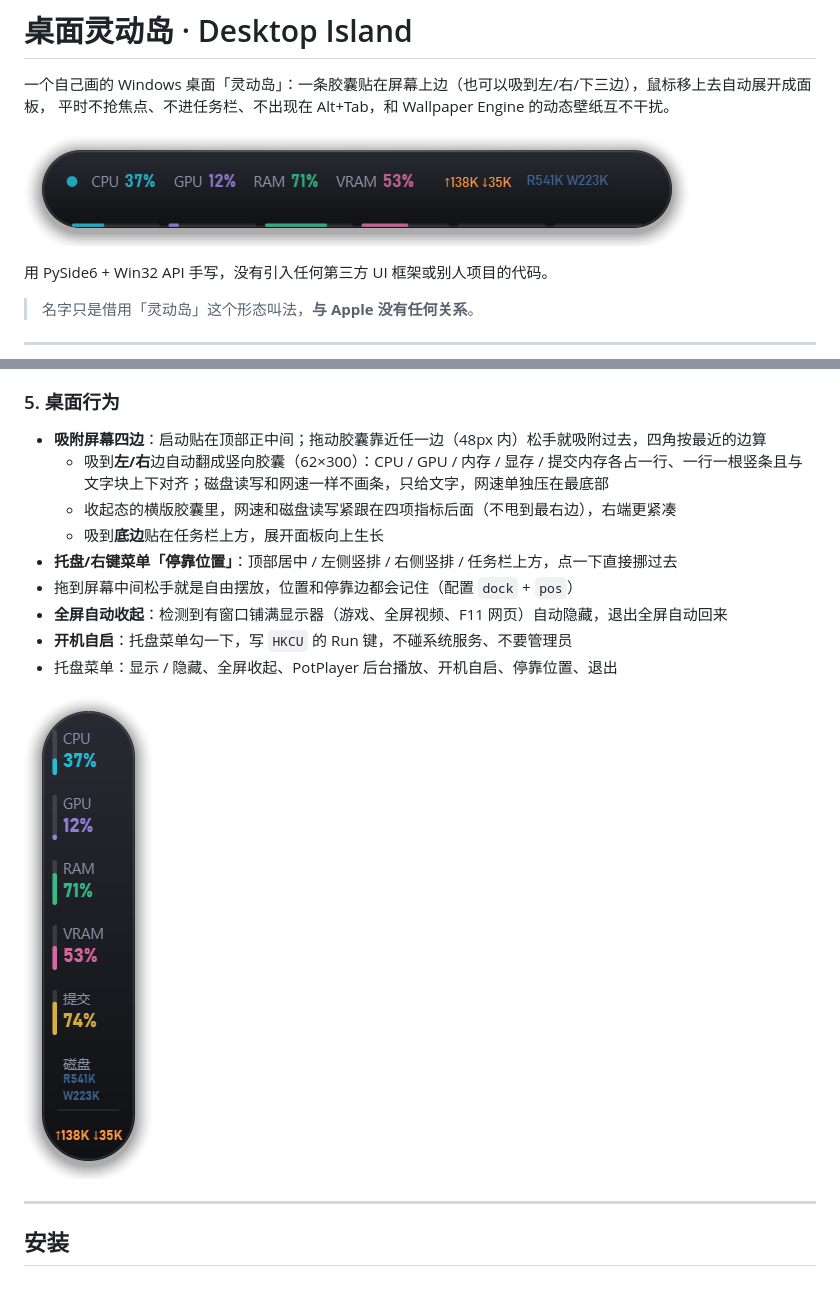
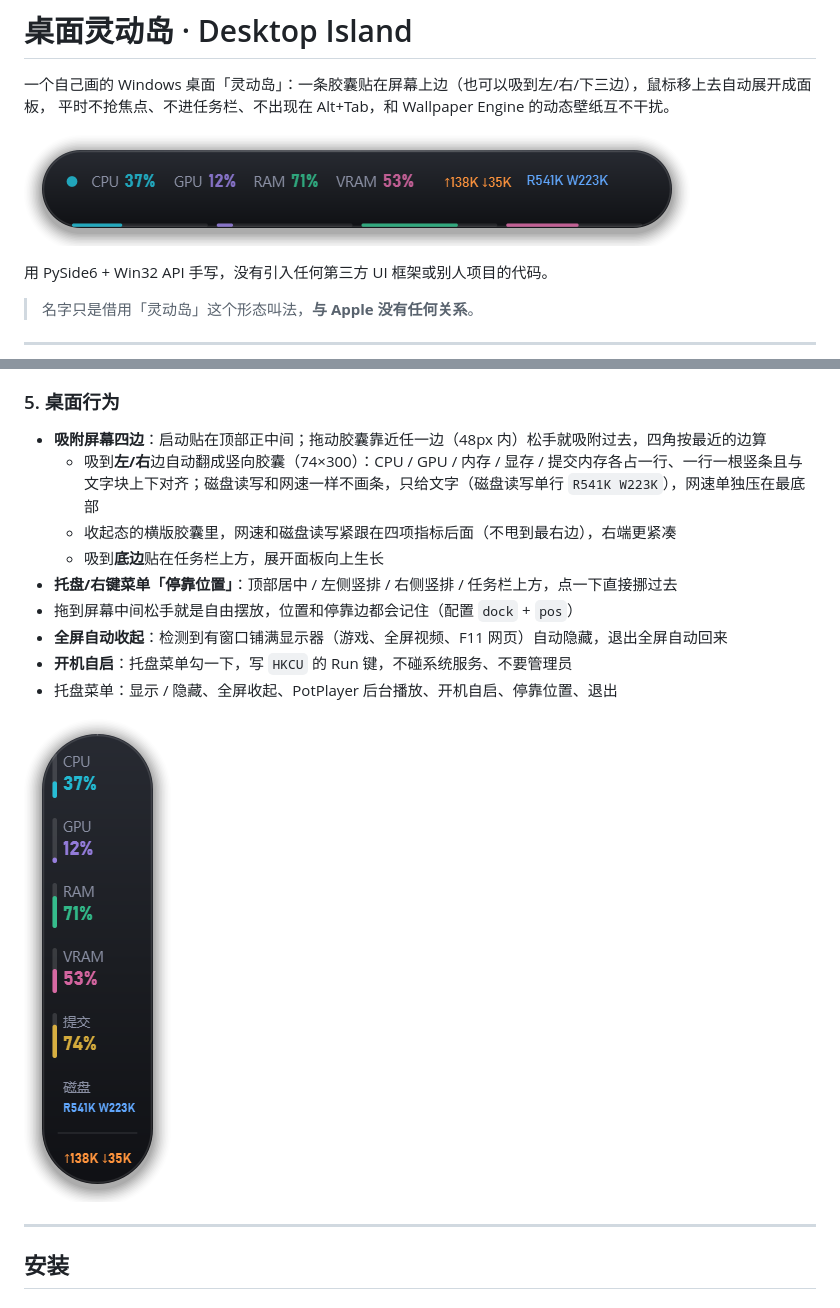
Before and after one commit to Demon5217/desktop-island, a Markdown page: README.md, 2 parts joined by grey strips. GitHub-like rendering; pictures changed too: docs/screenshots/capsule.png, docs/screenshots/side.png.

```diff
--- a/README.md
+++ b/README.md
@@ -48,7 +48,7 @@
 
 ### 5. 桌面行为
 - **吸附屏幕四边**：启动贴在顶部正中间；拖动胶囊靠近任一边（48px 内）松手就吸附过去，四角按最近的边算
-  - 吸到**左/右**边自动翻成竖向胶囊（62×300）：CPU / GPU / 内存 / 显存 / 提交内存各占一行、一行一根竖条且与文字块上下对齐；磁盘读写和网速一样不画条，只给文字，网速单独压在最底部
+  - 吸到**左/右**边自动翻成竖向胶囊（74×300）：CPU / GPU / 内存 / 显存 / 提交内存各占一行、一行一根竖条且与文字块上下对齐；磁盘读写和网速一样不画条，只给文字（磁盘读写单行 `R541K W223K`），网速单独压在最底部
   - 收起态的横版胶囊里，网速和磁盘读写紧跟在四项指标后面（不甩到最右边），右端更紧凑
   - 吸到**底边**贴在任务栏上方，展开面板向上生长
 - **托盘/右键菜单「停靠位置」**：顶部居中 / 左侧竖排 / 右侧竖排 / 任务栏上方，点一下直接挪过去
```
Also changed, not shown: docs/screenshots/monitor.png, 2 other files.
